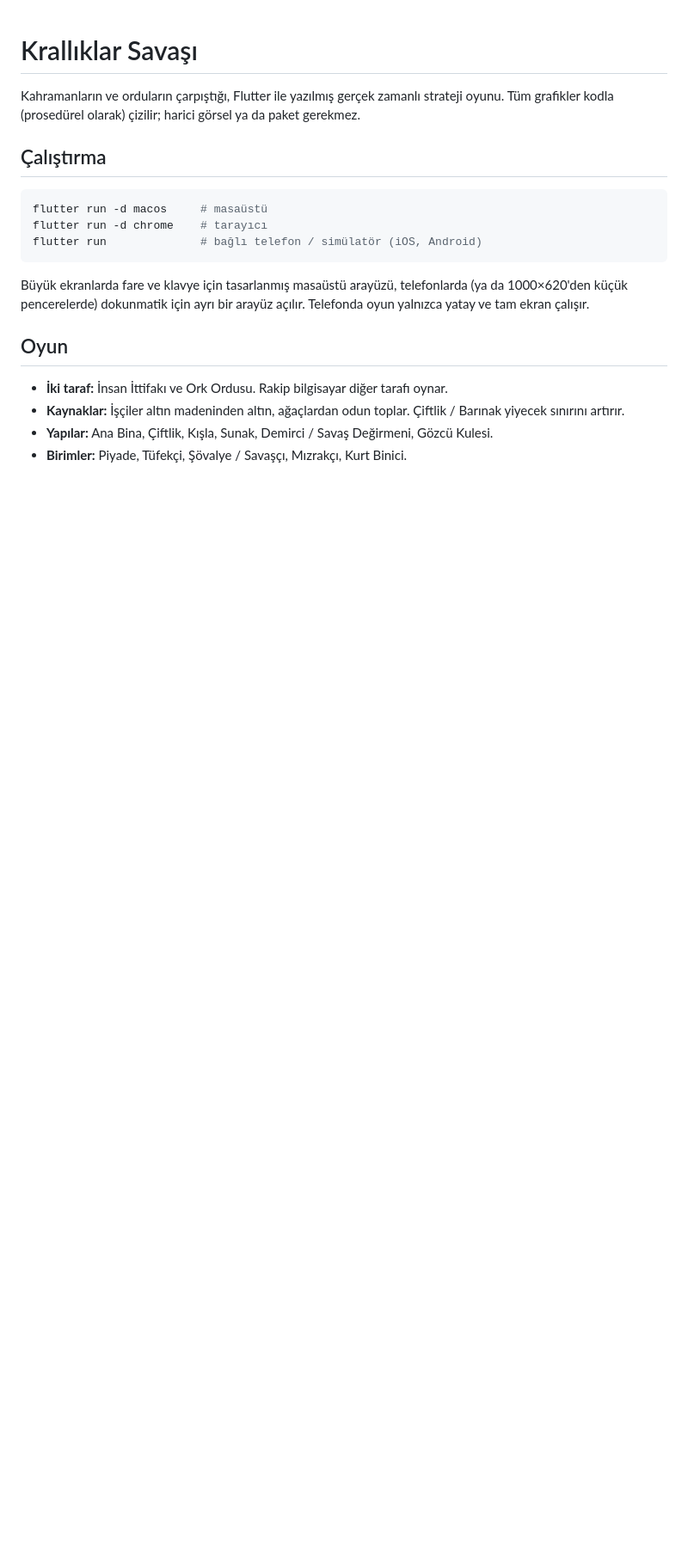
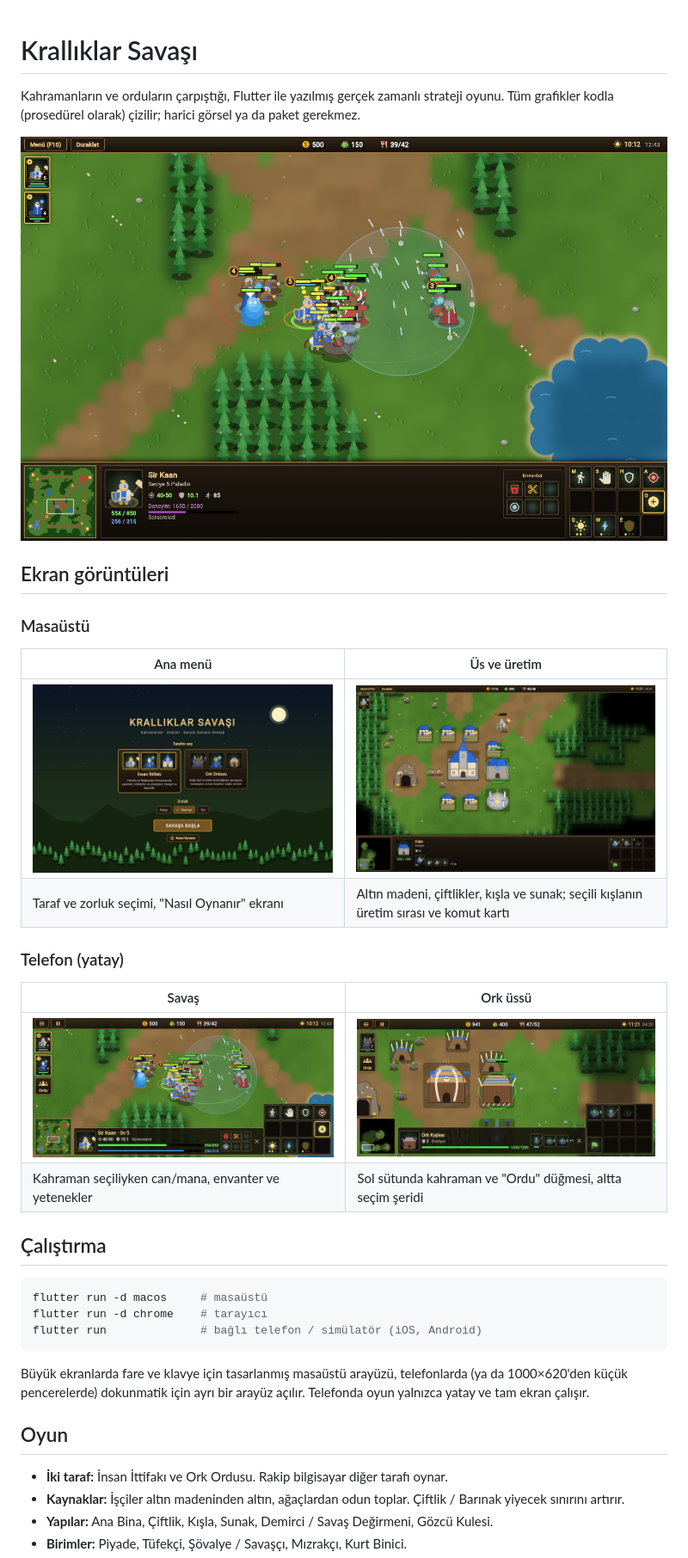
Before and after one commit to hincim/War-of-Kingdoms, a Markdown page: README.md, the part around the change. Shown: that part at 86% size. GitHub-like rendering; pictures changed too: docs/screenshots/ana-menu.jpg (added), docs/screenshots/mobil-savas.jpg (added), docs/screenshots/mobil-us.jpg (added); blank space fills up the shorter version.

Commit message:
README'ye ekran görüntüleri ekle

```diff
--- a/README.md
+++ b/README.md
@@ -2,6 +2,24 @@
 
 Kahramanların ve orduların çarpıştığı, Flutter ile yazılmış gerçek zamanlı strateji oyunu. Tüm grafikler
 kodla (prosedürel olarak) çizilir; harici görsel ya da paket gerekmez.
+
+![Kahramanlar ve ordular çarpışıyor: Başbüyücünün Kar Fırtınası ve Su Elementali, Boğa Şefin Savaş Kükremesi](docs/screenshots/savas.jpg)
+
+## Ekran görüntüleri
+
+### Masaüstü
+
+| Ana menü | Üs ve üretim |
+| --- | --- |
+| ![Ana menü: taraf ve zorluk seçimi](docs/screenshots/ana-menu.jpg) | ![Gelişmiş insan üssü: ana bina, çiftlikler, kışla ve sunak; kışlada üretim sırası](docs/screenshots/us.jpg) |
+| Taraf ve zorluk seçimi, "Nasıl Oynanır" ekranı | Altın madeni, çiftlikler, kışla ve sunak; seçili kışlanın üretim sırası ve komut kartı |
+
+### Telefon (yatay)
+
+| Savaş | Ork üssü |
+| --- | --- |
+| ![Telefonda savaş: dokunmatik komut kartı ve kahraman bilgisi](docs/screenshots/mobil-savas.jpg) | ![Telefonda ork üssü: seçili kışla ve üretim sırası](docs/screenshots/mobil-us.jpg) |
+| Kahraman seçiliyken can/mana, envanter ve yetenekler | Sol sütunda kahraman ve "Ordu" düğmesi, altta seçim şeridi |
 
 ## Çalıştırma
 
```
